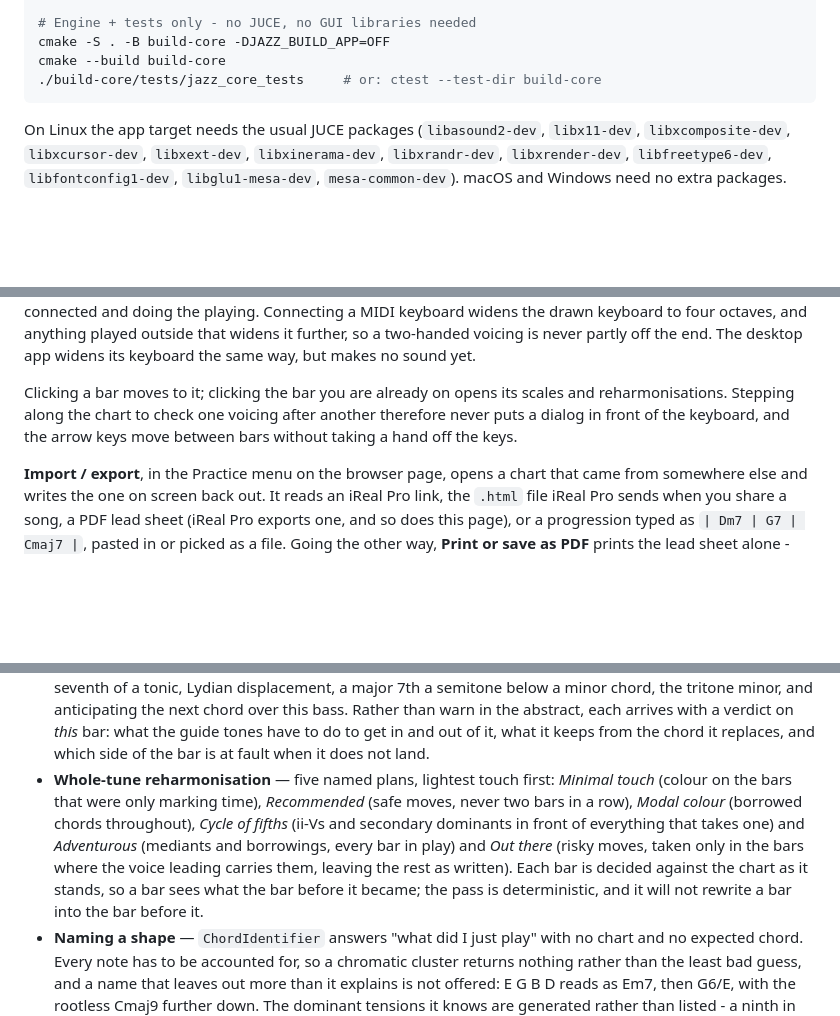
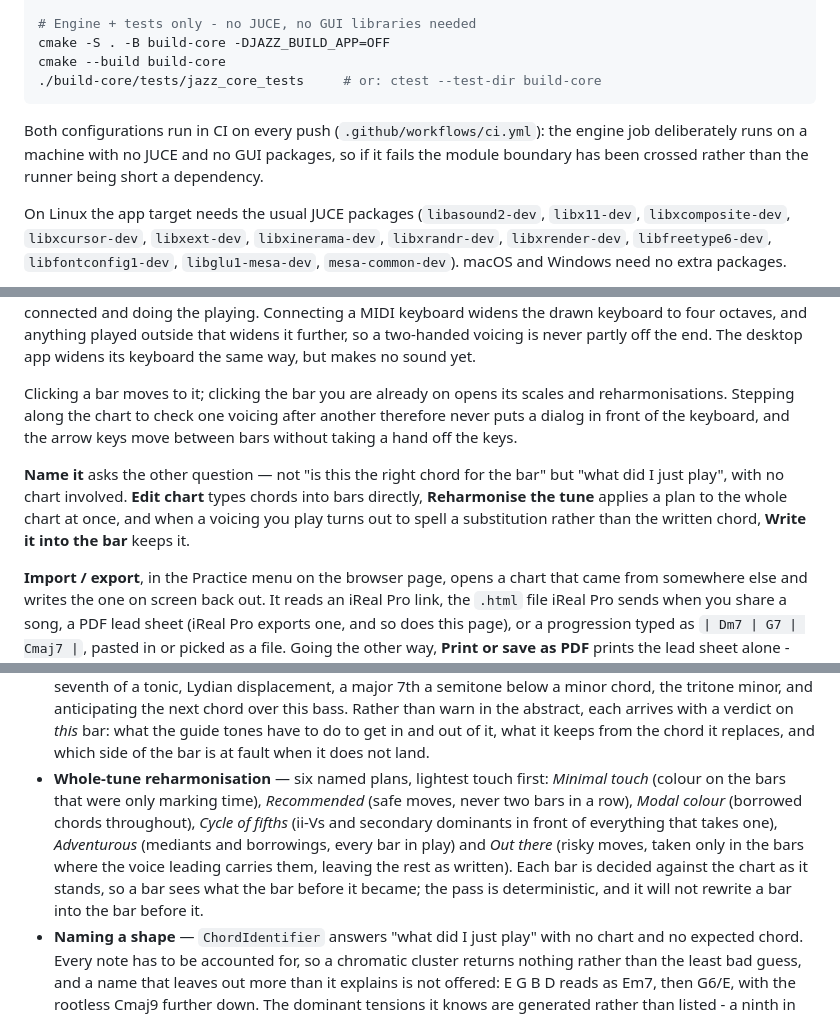
Before and after one commit to 22nmcdon/jazz_learning_app, a Markdown page: README.md, 3 parts joined by grey strips. GitHub-like rendering; blank space fills up the shorter version.

````diff
--- a/README.md
+++ b/README.md
@@ -38,6 +39,10 @@ cmake -S . -B build-core -DJAZZ_BUILD_APP=OFF
 cmake --build build-core
 ./build-core/tests/jazz_core_tests     # or: ctest --test-dir build-core
 ```
+
+Both configurations run in CI on every push (`.github/workflows/ci.yml`): the engine job
+deliberately runs on a machine with no JUCE and no GUI packages, so if it fails the module
+boundary has been crossed rather than the runner being short a dependency.
 
 On Linux the app target needs the usual JUCE packages (`libasound2-dev`, `libx11-dev`,
 `libxcomposite-dev`, `libxcursor-dev`, `libxext-dev`, `libxinerama-dev`, `libxrandr-dev`,
@@ -85,6 +90,12 @@ reharmonisations. Stepping along the chart to check one voicing after another th
 never puts a dialog in front of the keyboard, and the arrow keys move between bars without
 taking a hand off the keys.
 
+**Name it** asks the other question — not "is this the right chord for the bar" but "what
+did I just play", with no chart involved. **Edit chart** types chords into bars directly,
+**Reharmonise the tune** applies a plan to the whole chart at once, and when a voicing you
+play turns out to spell a substitution rather than the written chord, **Write it into the
+bar** keeps it.
+
 **Import / export**, in the Practice menu on the browser page, opens a chart that came
 from somewhere else and writes the one on screen back out. It reads an iReal Pro link, the `.html` file iReal Pro
 sends when you share a song, a PDF lead sheet (iReal Pro exports one, and so does this
@@ -174,14 +185,14 @@ that, build the app and run it, or use `JAZZ_UI_SIZE` / `JAZZ_UI_TOUCH` above.
   each arrives with a verdict on *this* bar: what the guide tones have to do to get in and
   out of it, what it keeps from the chord it replaces, and which side of the bar is at
   fault when it does not land.
-- **Whole-tune reharmonisation** — five named plans, lightest touch first: *Minimal touch*
+- **Whole-tune reharmonisation** — six named plans, lightest touch first: *Minimal touch*
   (colour on the bars that were only marking time), *Recommended* (safe moves, never two
   bars in a row), *Modal colour* (borrowed chords throughout), *Cycle of fifths* (ii-Vs and
-  secondary dominants in front of everything that takes one) and *Adventurous* (mediants
+  secondary dominants in front of everything that takes one), *Adventurous* (mediants
   and borrowings, every bar in play) and *Out there* (risky moves, taken only in the bars
-  where the voice leading carries them, leaving the rest as written). Each bar is decided against the chart as it stands,
-  so a bar sees what the bar before it became; the pass is deterministic, and it will not
-  rewrite a bar into the bar before it.
+  where the voice leading carries them, leaving the rest as written). Each bar is decided
+  against the chart as it stands, so a bar sees what the bar before it became; the pass is
+  deterministic, and it will not rewrite a bar into the bar before it.
 - **Naming a shape** — `ChordIdentifier` answers "what did I just play" with no chart and
   no expected chord. Every note has to be accounted for, so a chromatic cluster returns
   nothing rather than the least bad guess, and a name that leaves out more than it explains
````
Also changed, not shown: other parts of README.md (+4 -3 lines), CLAUDE.md (+58 -20 lines).
